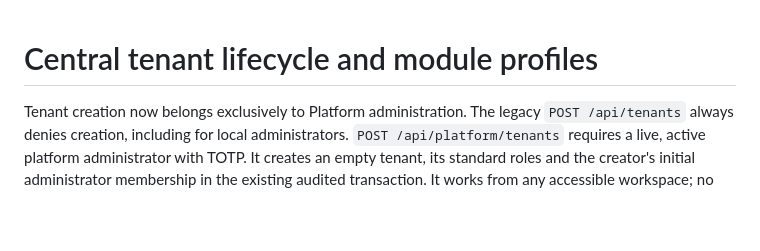
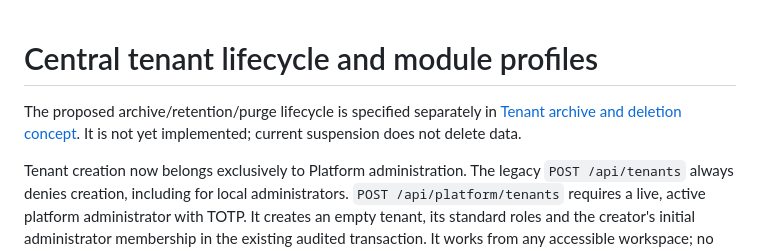
Before and after one commit to mascho44/corporate-LC_Manager, a Markdown page: docs/tenant-lifecycle.md, the part around the change. GitHub-like rendering; blank space fills up the shorter version.

Commit message:
Document tenant archive retention and deletion design

```diff
--- a/docs/tenant-lifecycle.md
+++ b/docs/tenant-lifecycle.md
@@ -1,4 +1,8 @@
 # Central tenant lifecycle and module profiles
+
+The proposed archive/retention/purge lifecycle is specified separately in
+[Tenant archive and deletion concept](tenant-retention-and-deletion.md).
+It is not yet implemented; current suspension does not delete data.
 
 Tenant creation now belongs exclusively to Platform administration. The legacy
 `POST /api/tenants` always denies creation, including for local administrators.
```
Also changed, not shown: ROADMAP.md (+1 -1 lines), docs/tenant-retention-and-deletion.md (added, +122 -0 lines).
